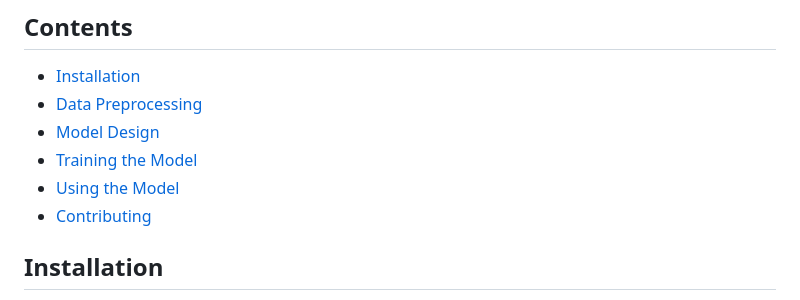
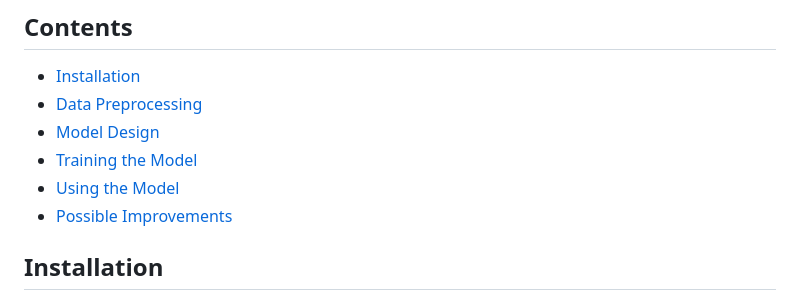
Before and after one commit to artemdev9/image_classification_cnn_ml_model, a Markdown page: README.md, the part around the change. Rendered like a GitHub page.

```diff
--- a/README.md
+++ b/README.md
@@ -11,7 +11,7 @@ I decided to use Convolutional Neural Networks (CNN) because they excel in image
 - [Model Design](#model-design)
 - [Training the Model](#training-the-model)
 - [Using the Model](#using-the-model)
-- [Contributing](#contributing)
+- [Possible Improvements](#possible-improvements)
 
 ## Installation
 
```
